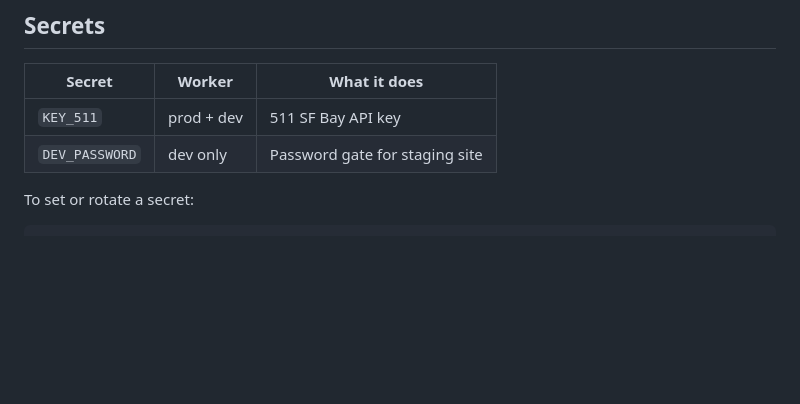
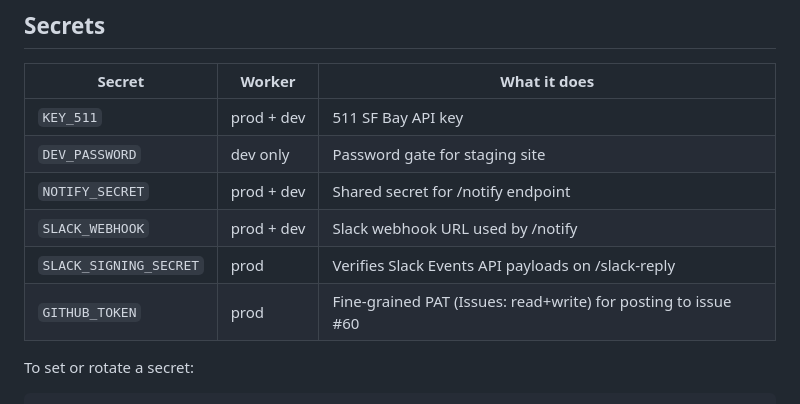
Before and after one commit to john9josi/west-marin-civic, a Markdown page: DOCS.md, the part around one of its changes. GitHub-like rendering; blank space fills up the shorter version.

````diff
--- a/DOCS.md
+++ b/DOCS.md
@@ -270,6 +270,10 @@ Staging is password-protected. Every visit prompts for the password (stored as `
 |---|---|---|
 | `KEY_511` | prod + dev | 511 SF Bay API key |
 | `DEV_PASSWORD` | dev only | Password gate for staging site |
+| `NOTIFY_SECRET` | prod + dev | Shared secret for /notify endpoint |
+| `SLACK_WEBHOOK` | prod + dev | Slack webhook URL used by /notify |
+| `SLACK_SIGNING_SECRET` | prod | Verifies Slack Events API payloads on /slack-reply |
+| `GITHUB_TOKEN` | prod | Fine-grained PAT (Issues: read+write) for posting to issue #60 |
 
 To set or rotate a secret:
 ```bash
````
Also changed, not shown: other parts of DOCS.md (+56 -5 lines).
